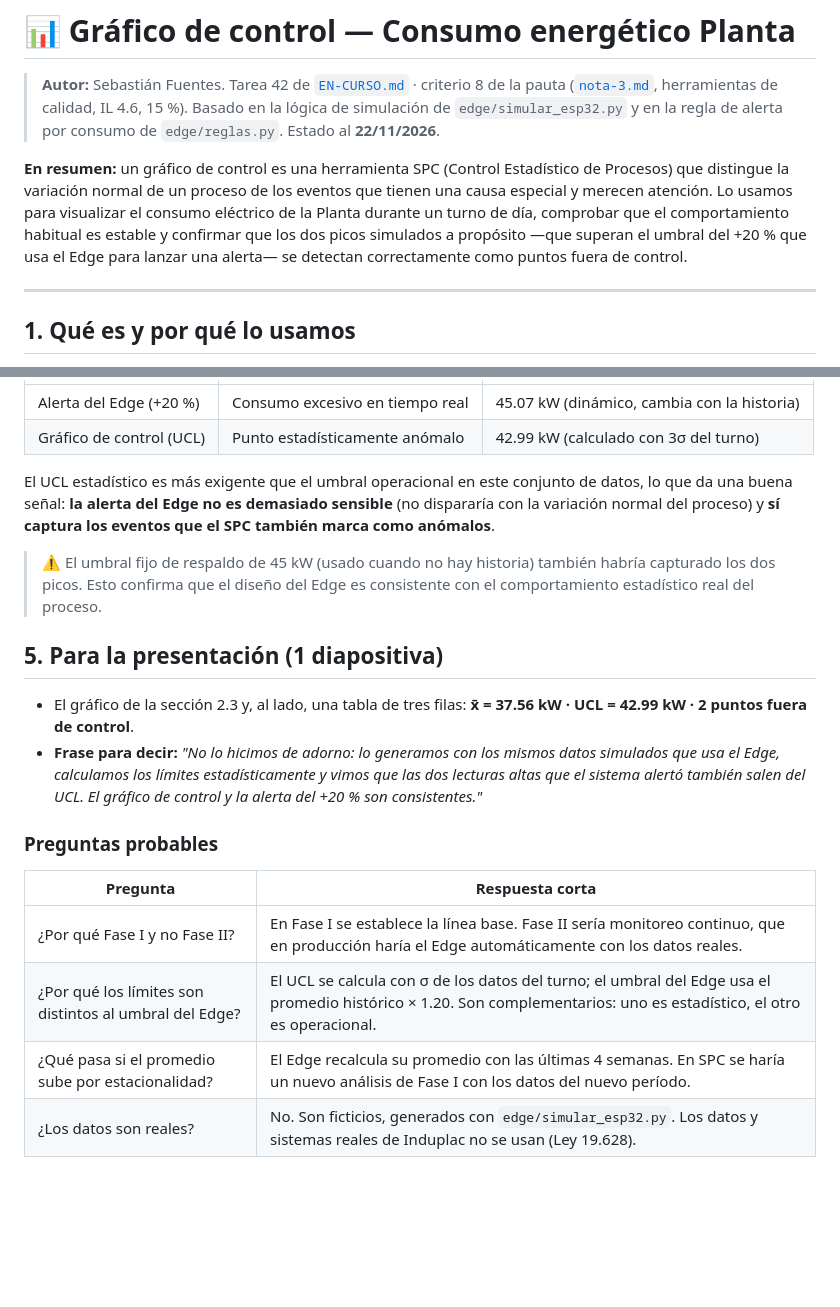
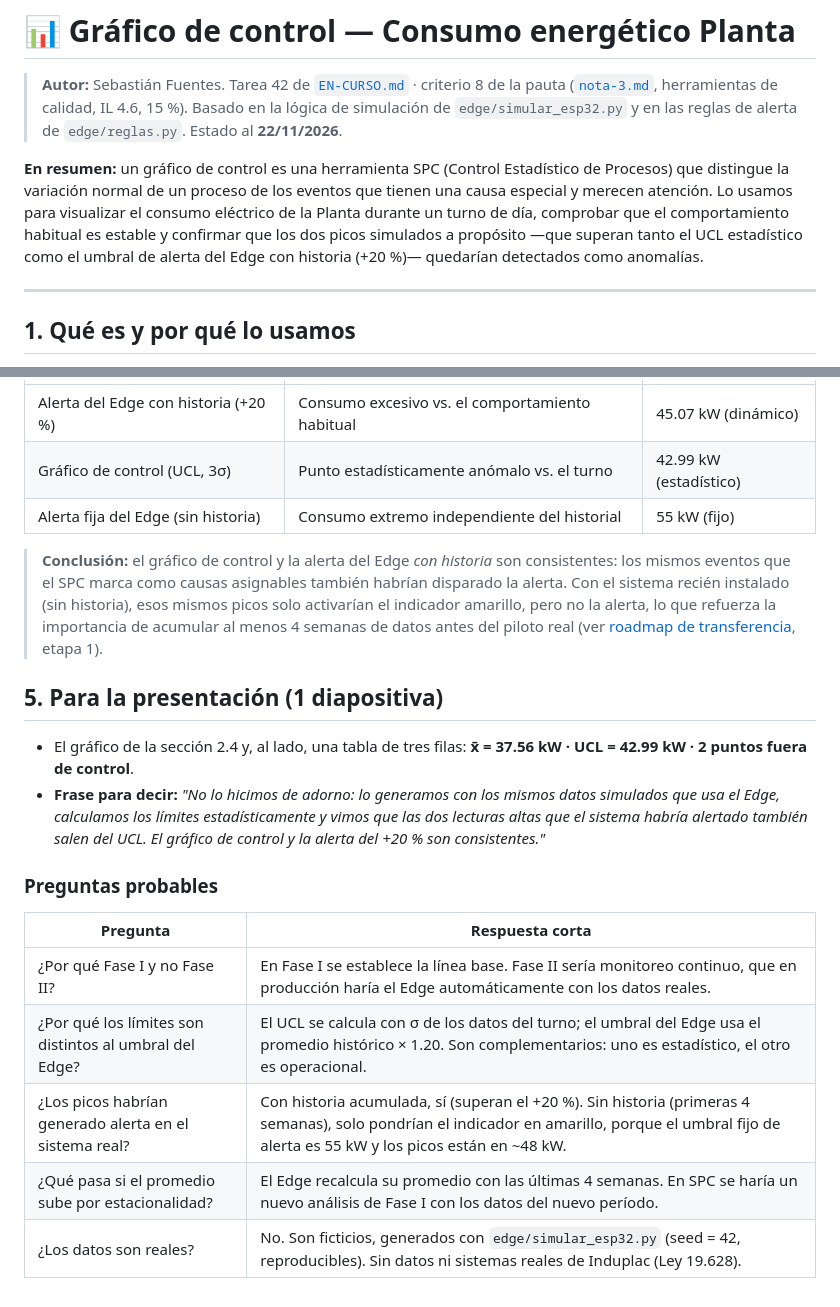
Before and after one commit to Aburahamu20/Induplac, a Markdown page: docs/nota-3/grafico-control.md, 2 parts joined by grey strips. Rendered like a GitHub page; blank space fills up the shorter version.

```diff
--- a/docs/nota-3/grafico-control.md
+++ b/docs/nota-3/grafico-control.md
@@ -1,9 +1,9 @@
 # 📊 Gráfico de control — Consumo energético Planta
 
 > **Autor:** Sebastián Fuentes. Tarea 42 de [`EN-CURSO.md`](../EN-CURSO.md) · criterio 8 de la pauta ([`nota-3.md`](../nota-3.md), herramientas de calidad, IL 4.6, 15 %).
-> Basado en la lógica de simulación de `edge/simular_esp32.py` y en la regla de alerta por consumo de `edge/reglas.py`. Estado al **22/11/2026**.
+> Basado en la lógica de simulación de `edge/simular_esp32.py` y en las reglas de alerta de `edge/reglas.py`. Estado al **22/11/2026**.
 
-**En resumen:** un gráfico de control es una herramienta SPC (Control Estadístico de Procesos) que distingue la variación normal de un proceso de los eventos que tienen una causa especial y merecen atención. Lo usamos para visualizar el consumo eléctrico de la Planta durante un turno de día, comprobar que el comportamiento habitual es estable y confirmar que los dos picos simulados a propósito —que superan el umbral del +20 % que usa el Edge para lanzar una alerta— se detectan correctamente como puntos fuera de control.
+**En resumen:** un gráfico de control es una herramienta SPC (Control Estadístico de Procesos) que distingue la variación normal de un proceso de los eventos que tienen una causa especial y merecen atención. Lo usamos para visualizar el consumo eléctrico de la Planta durante un turno de día, comprobar que el comportamiento habitual es estable y confirmar que los dos picos simulados a propósito —que superan tanto el UCL estadístico como el umbral de alerta del Edge con historia (+20 %)— quedarían detectados como anomalías.
 
 ---
 
@@ -87,15 +113,14 @@ La relación entre las dos herramientas es complementaria:
 |---|---|---|
-| Alerta del Edge (+20 %) | Consumo excesivo en tiempo real | 45.07 kW (dinámico, cambia con la historia) |
-| Gráfico de control (UCL) | Punto estadísticamente anómalo | 42.99 kW (calculado con 3σ del turno) |
+| Alerta del Edge con historia (+20 %) | Consumo excesivo vs. el comportamiento habitual | 45.07 kW (dinámico) |
+| Gráfico de control (UCL, 3σ) | Punto estadísticamente anómalo vs. el turno | 42.99 kW (estadístico) |
+| Alerta fija del Edge (sin historia) | Consumo extremo independiente del historial | 55 kW (fijo) |
 
-El UCL estadístico es más exigente que el umbral operacional en este conjunto de datos, lo que da una buena señal: **la alerta del Edge no es demasiado sensible** (no dispararía con la variación normal del proceso) y **sí captura los eventos que el SPC también marca como anómalos**.
-
-> ⚠️ El umbral fijo de respaldo de 45 kW (usado cuando no hay historia) también habría capturado los dos picos. Esto confirma que el diseño del Edge es consistente con el comportamiento estadístico real del proceso.
+> **Conclusión:** el gráfico de control y la alerta del Edge *con historia* son consistentes: los mismos eventos que el SPC marca como causas asignables también habrían disparado la alerta. Con el sistema recién instalado (sin historia), esos mismos picos solo activarían el indicador amarillo, pero no la alerta, lo que refuerza la importancia de acumular al menos 4 semanas de datos antes del piloto real (ver [roadmap de transferencia](transferencia-tecnologica.md), etapa 1).
 
 ## 5. Para la presentación (1 diapositiva)
 
-- El gráfico de la sección 2.3 y, al lado, una tabla de tres filas: **x̄ = 37.56 kW · UCL = 42.99 kW · 2 puntos fuera de control**.
-- **Frase para decir:** *"No lo hicimos de adorno: lo generamos con los mismos datos simulados que usa el Edge, calculamos los límites estadísticamente y vimos que las dos lecturas altas que el sistema alertó también salen del UCL. El gráfico de control y la alerta del +20 % son consistentes."*
+- El gráfico de la sección 2.4 y, al lado, una tabla de tres filas: **x̄ = 37.56 kW · UCL = 42.99 kW · 2 puntos fuera de control**.
+- **Frase para decir:** *"No lo hicimos de adorno: lo generamos con los mismos datos simulados que usa el Edge, calculamos los límites estadísticamente y vimos que las dos lecturas altas que el sistema habría alertado también salen del UCL. El gráfico de control y la alerta del +20 % son consistentes."*
 
 ### Preguntas probables
 
@@ -103,5 +128,6 @@ El UCL estadístico es más exigente que el umbral operacional en este conjunto
 |---|---|
 | ¿Por qué Fase I y no Fase II? | En Fase I se establece la línea base. Fase II sería monitoreo continuo, que en producción haría el Edge automáticamente con los datos reales. |
 | ¿Por qué los límites son distintos al umbral del Edge? | El UCL se calcula con σ de los datos del turno; el umbral del Edge usa el promedio histórico × 1.20. Son complementarios: uno es estadístico, el otro es operacional. |
+| ¿Los picos habrían generado alerta en el sistema real? | Con historia acumulada, sí (superan el +20 %). Sin historia (primeras 4 semanas), solo pondrían el indicador en amarillo, porque el umbral fijo de alerta es 55 kW y los picos están en ~48 kW. |
 | ¿Qué pasa si el promedio sube por estacionalidad? | El Edge recalcula su promedio con las últimas 4 semanas. En SPC se haría un nuevo análisis de Fase I con los datos del nuevo período. |
-| ¿Los datos son reales? | No. Son ficticios, generados con `edge/simular_esp32.py`. Los datos y sistemas reales de Induplac no se usan (Ley 19.628). |
+| ¿Los datos son reales? | No. Son ficticios, generados con `edge/simular_esp32.py` (seed = 42, reproducibles). Sin datos ni sistemas reales de Induplac (Ley 19.628). |
```
Also changed, not shown: other parts of docs/nota-3/grafico-control.md (+37 -11 lines), docs/EN-CURSO.md (+1 -1 lines), docs/nota-3/img/grafico-control.png.
